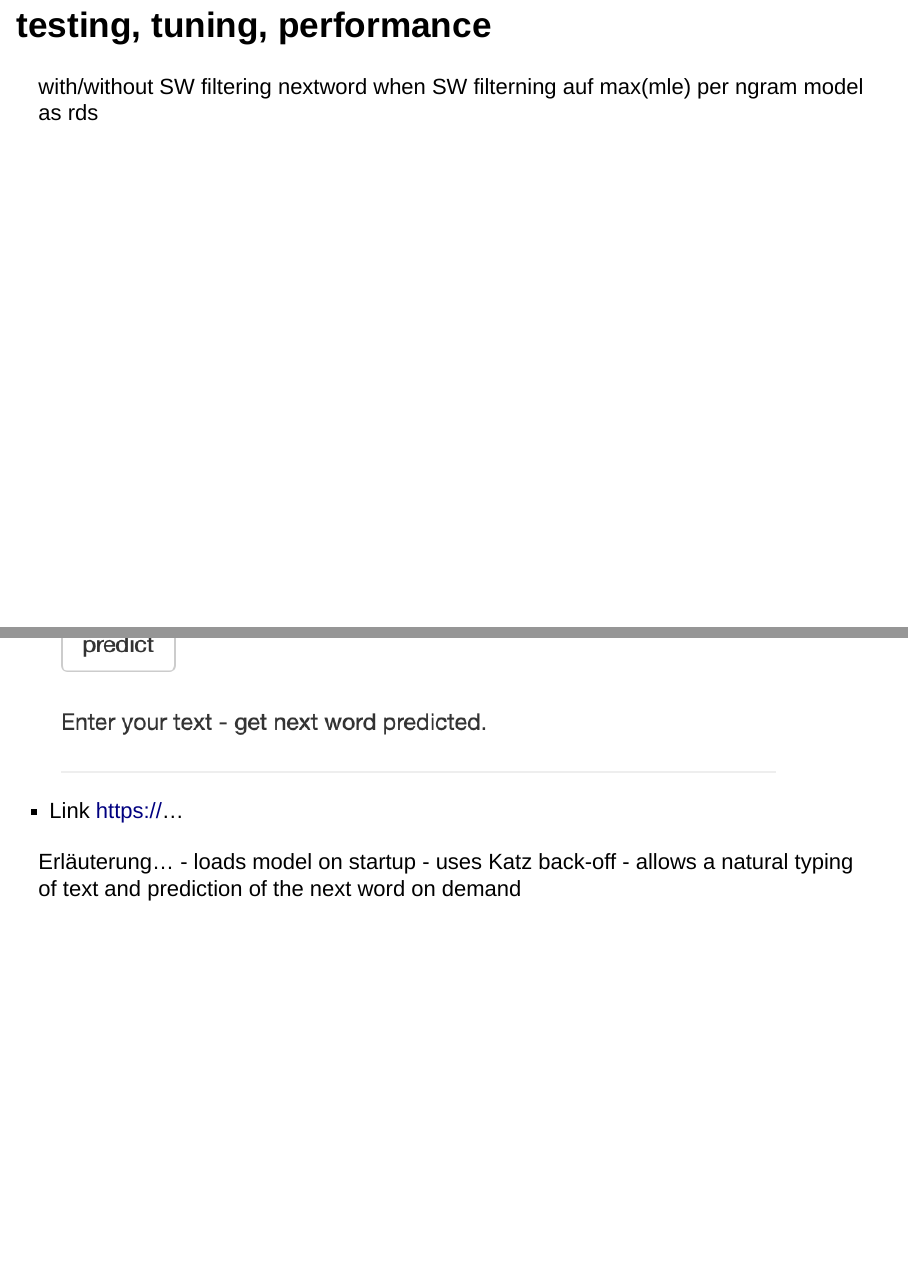
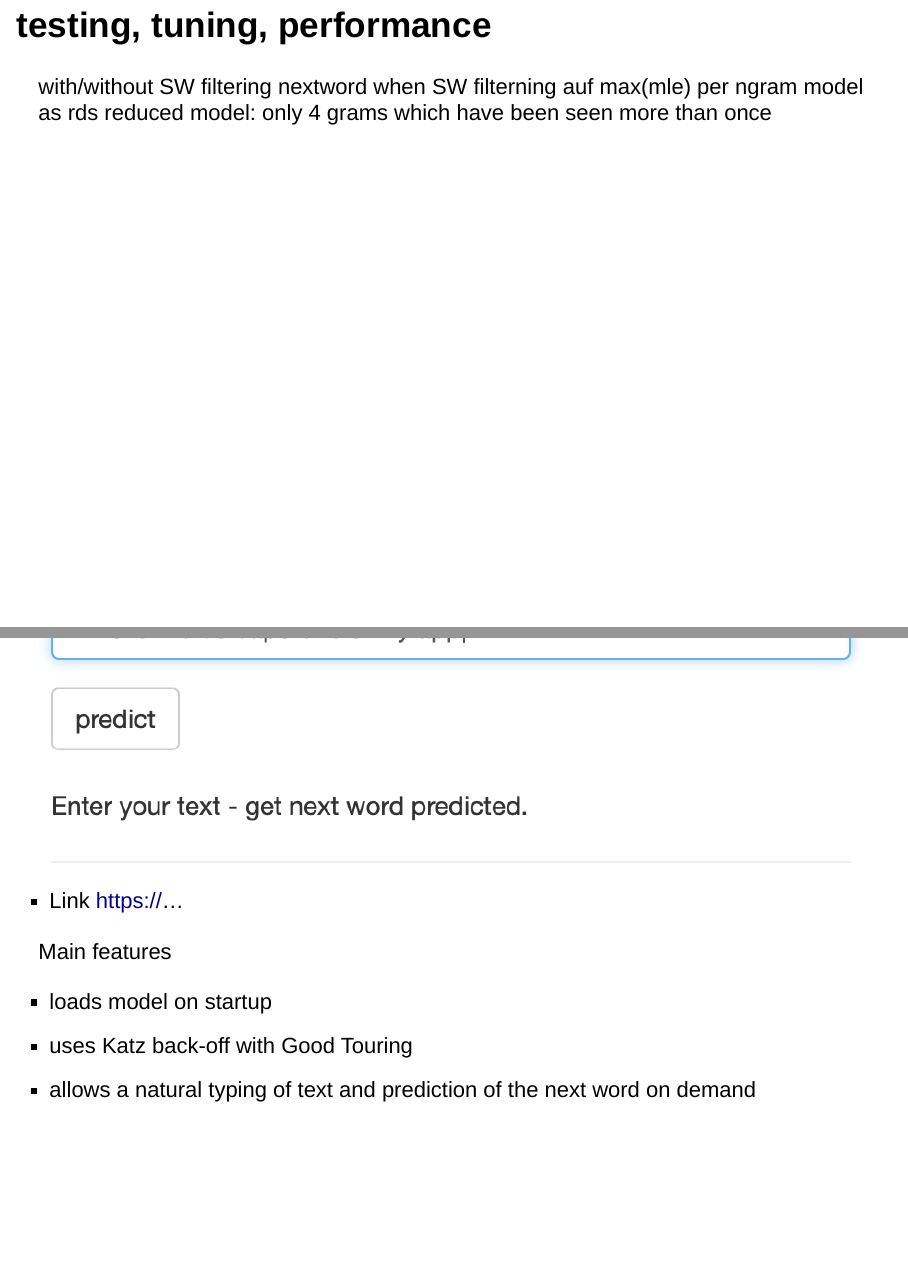
Before and after one commit to Uldi/dscapstone, an R Markdown document (dscapstone_pitch.Rmd): pages 6 and 10 of 10 before the commit and pages 6 and 9 of 13 after it, joined at a grey line. Rendered offline with R 4.5, knitr and Pandoc, with nearby package versions; drawn as Slidy slides in place of the format the file asks for.

```diff
--- a/dscapstone_pitch.Rmd
+++ b/dscapstone_pitch.Rmd
@@ -41,17 +41,20 @@
 filtering nextword when SW
 filterning auf max(mle) per ngram
 model as rds
+reduced model: only 4 grams which have been seen more than once
 
 ## The Shiny App - Predict Next Word
-<div class = "row">
-<div class = "col-md-6">
-- Screenshot ![Shinyapp screenshot](fig/pnw.png)
+<div class="columns-2">
+<img src="fig/pnw.png" alt="Shinyapp screensho" width="100%">
+
 - Link https://...
-</div>
-<div class = "col-md-6">
-Erläuterung...
+
+Main features
+
 - loads model on startup
-- uses Katz back-off
+- uses Katz back-off with Good Touring
 - allows a natural typing of text and prediction of the next word on demand
 </div>
-</div>
+
+## steinbruch
+- Screenshot ![Shinyapp screenshot](fig/pnw.png)
```
Also changed, not shown: modelBuilding.R (+2 -1 lines), dscapstone_pitch.Rmd (2 more changed lines).
